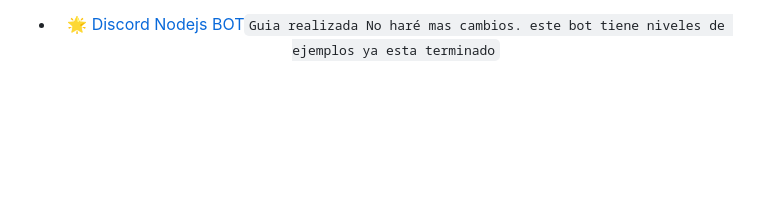
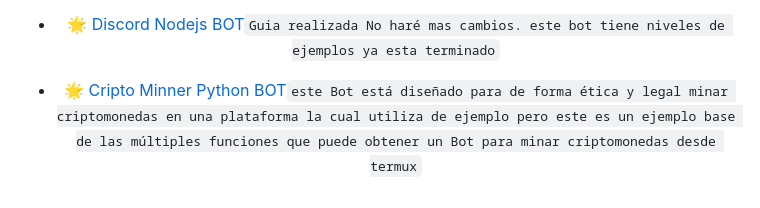
Before and after one commit to Retired64/Retired64, a Markdown page: README.md, the part around the change. Drawn GitHub-style; blank space fills up the shorter version.

```diff
--- a/README.md
+++ b/README.md
@@ -61,3 +61,5 @@
 - 🌟 [Telegram BOT](https://github.com/Retired64/Bot-Telegram-retired64)`Este bot es una base sencilla y deje una guia y jna carpeta con un bot básico para comprender el uso del bot` `Actualizare con el tiempo el bot a una plantilla a futuro mas funcional y basica también`
 
 - 🌟 [Discord Nodejs BOT](https://github.com/Retired64/Bot-discord-retired64)`Guia realizada No haré mas cambios. este bot tiene niveles de ejemplos ya esta terminado`
+
+- 🌟 [Cripto Minner Python BOT](https://github.com/Retired64/PYTHON-BOT-CRIPTO)`este Bot está diseñado para de forma ética y legal minar criptomonedas en una plataforma la cual utiliza de ejemplo pero este es un ejemplo base de las múltiples funciones que puede obtener un Bot para minar criptomonedas desde termux`
```
